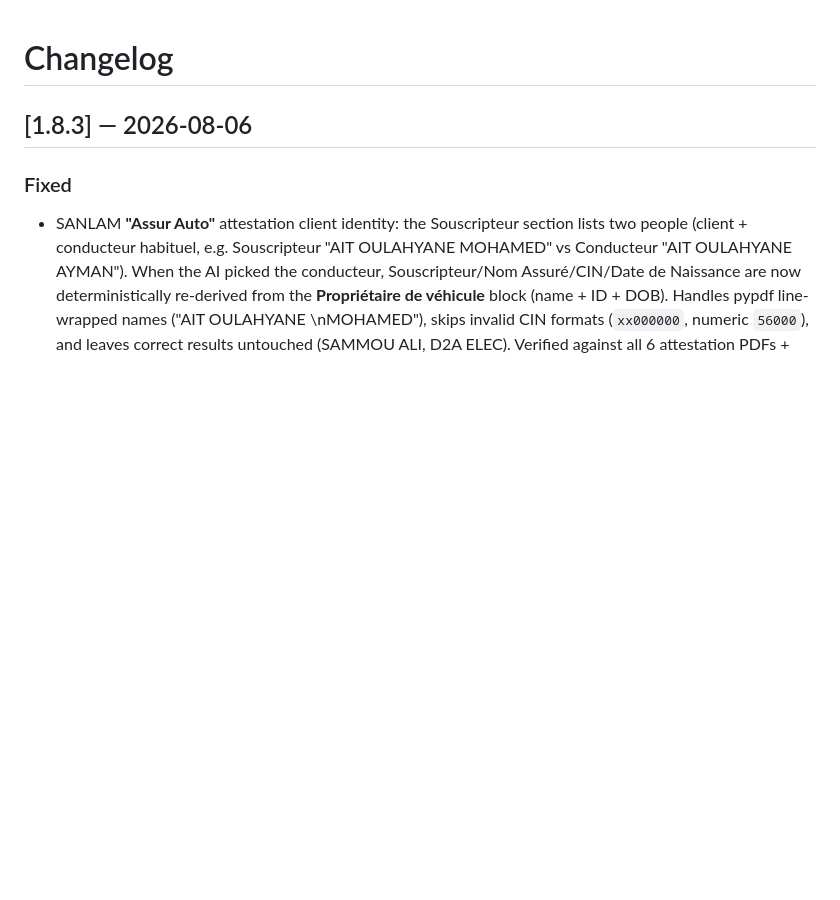
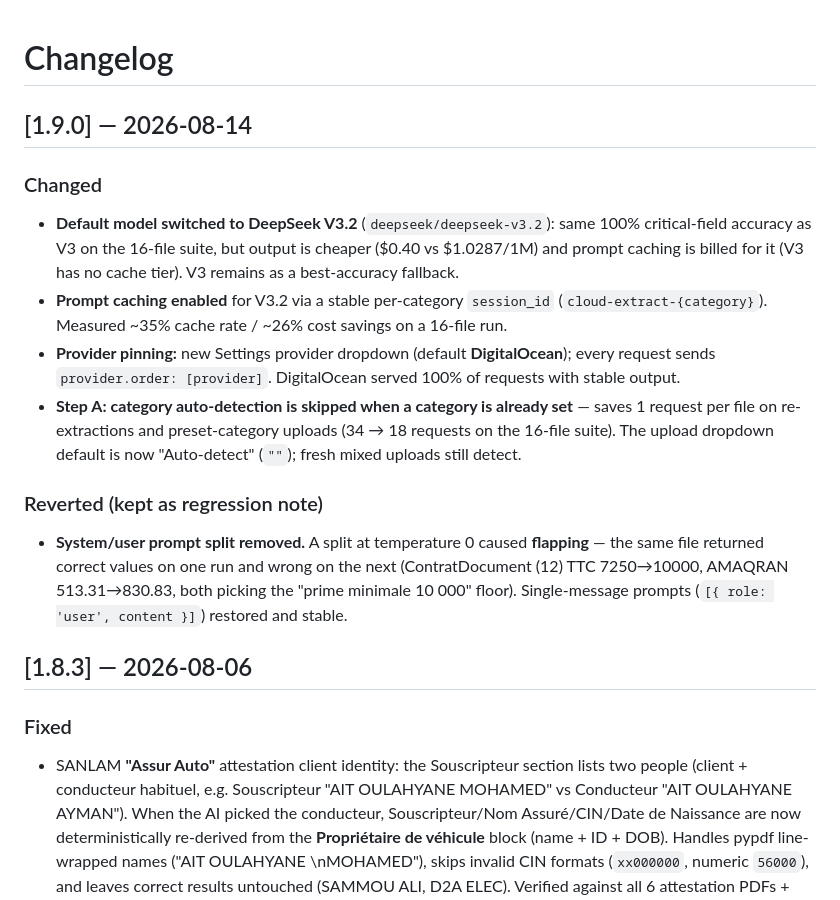
Before and after one commit to YounesJY/cloud-extract, a Markdown page: CHANGELOG.md, the part around the change. GitHub-like rendering; blank space fills up the shorter version.

```diff
--- a/CHANGELOG.md
+++ b/CHANGELOG.md
@@ -1,4 +1,24 @@
 # Changelog
+
+## [1.9.0] — 2026-08-14
+
+### Changed
+- **Default model switched to DeepSeek V3.2** (`deepseek/deepseek-v3.2`): same 100% critical-field
+  accuracy as V3 on the 16-file suite, but output is cheaper ($0.40 vs $1.0287/1M) and prompt
+  caching is billed for it (V3 has no cache tier). V3 remains as a best-accuracy fallback.
+- **Prompt caching enabled** for V3.2 via a stable per-category `session_id`
+  (`cloud-extract-{category}`). Measured ~35% cache rate / ~26% cost savings on a 16-file run.
+- **Provider pinning:** new Settings provider dropdown (default **DigitalOcean**); every request
+  sends `provider.order: [provider]`. DigitalOcean served 100% of requests with stable output.
+- **Step A: category auto-detection is skipped when a category is already set** — saves 1 request
+  per file on re-extractions and preset-category uploads (34 → 18 requests on the 16-file suite).
+  The upload dropdown default is now "Auto-detect" (`""`); fresh mixed uploads still detect.
+
+### Reverted (kept as regression note)
+- **System/user prompt split removed.** A split at temperature 0 caused **flapping** — the same file
+  returned correct values on one run and wrong on the next (ContratDocument (12) TTC 7250→10000,
+  AMAQRAN 513.31→830.83, both picking the "prime minimale 10 000" floor). Single-message prompts
+  (`[{ role: 'user', content }]`) restored and stable.
 
 ## [1.8.3] — 2026-08-06
 
```
Also changed, not shown: AGENTS.md (+50 -6 lines), README.md (+19 -9 lines).
